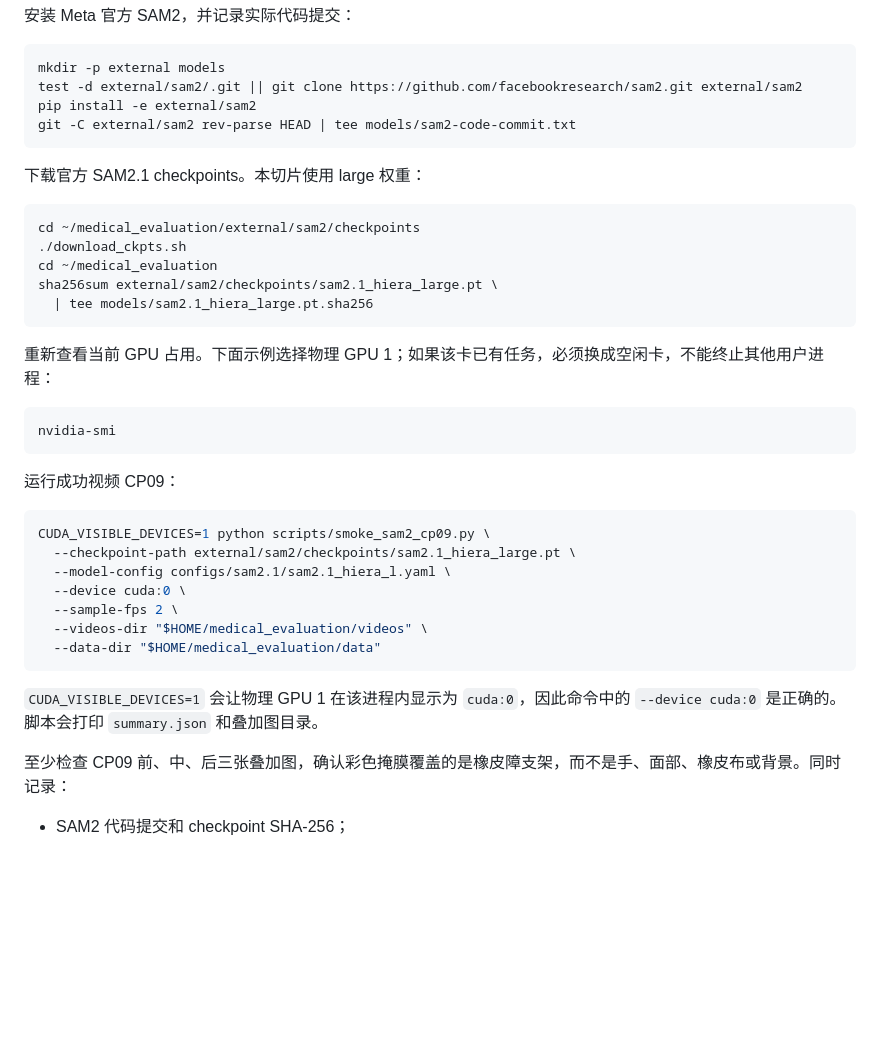
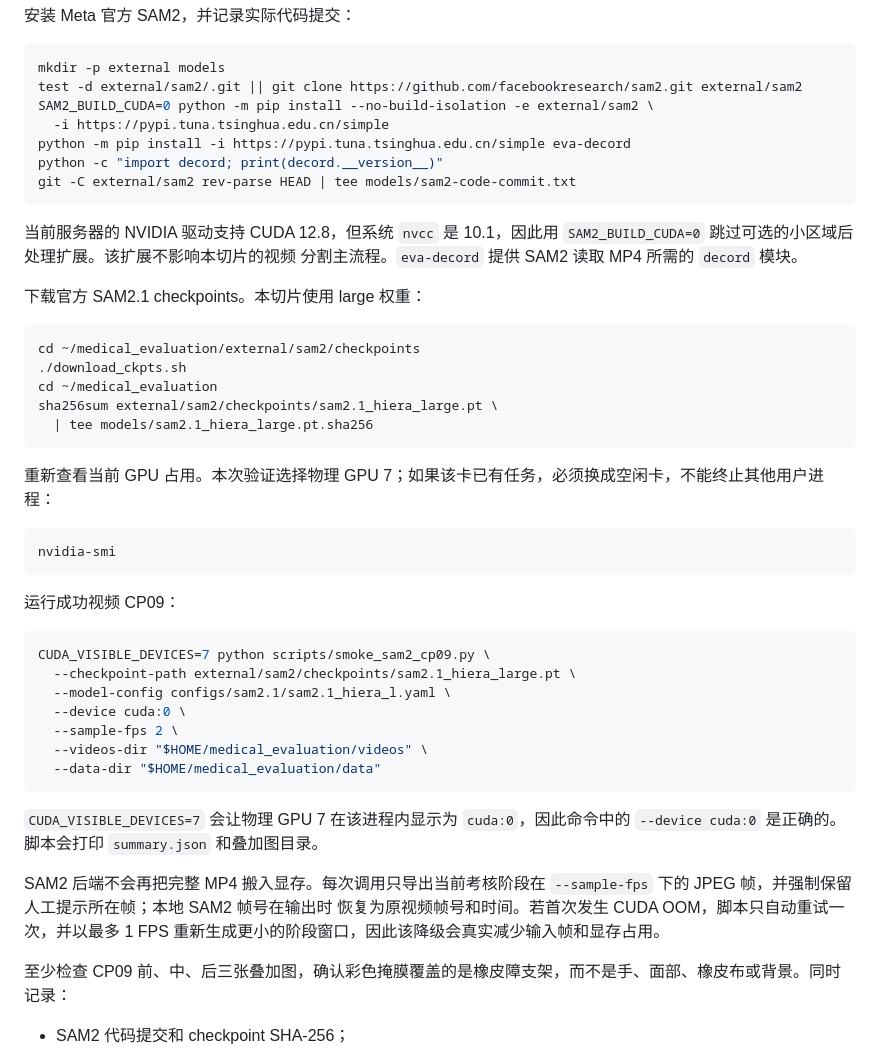
Before and after one commit to tangmin-0202/medical_evaluation, a Markdown page: docs/server-runbook.md, the part around the change. Rendered like a GitHub page; blank space fills up the shorter version.

Commit message:
docs: explain windowed SAM2 smoke input

````diff
--- a/docs/server-runbook.md
+++ b/docs/server-runbook.md
@@ -166,9 +166,16 @@ git switch -C codex/sam2-cp09-vertical-slice \
 ```bash
 mkdir -p external models
 test -d external/sam2/.git || git clone https://github.com/facebookresearch/sam2.git external/sam2
-pip install -e external/sam2
+SAM2_BUILD_CUDA=0 python -m pip install --no-build-isolation -e external/sam2 \
+  -i https://pypi.tuna.tsinghua.edu.cn/simple
+python -m pip install -i https://pypi.tuna.tsinghua.edu.cn/simple eva-decord
+python -c "import decord; print(decord.__version__)"
 git -C external/sam2 rev-parse HEAD | tee models/sam2-code-commit.txt
 ```
+
+当前服务器的 NVIDIA 驱动支持 CUDA 12.8，但系统 `nvcc` 是 10.1，因此用
+`SAM2_BUILD_CUDA=0` 跳过可选的小区域后处理扩展。该扩展不影响本切片的视频
+分割主流程。`eva-decord` 提供 SAM2 读取 MP4 所需的 `decord` 模块。
 
 下载官方 SAM2.1 checkpoints。本切片使用 large 权重：
 
@@ -180,7 +187,7 @@ sha256sum external/sam2/checkpoints/sam2.1_hiera_large.pt \
   | tee models/sam2.1_hiera_large.pt.sha256
 ```
 
-重新查看当前 GPU 占用。下面示例选择物理 GPU 1；如果该卡已有任务，必须换成空闲卡，不能终止其他用户进程：
+重新查看当前 GPU 占用。本次验证选择物理 GPU 7；如果该卡已有任务，必须换成空闲卡，不能终止其他用户进程：
 
 ```bash
 nvidia-smi
@@ -189,7 +196,7 @@ nvidia-smi
 运行成功视频 CP09：
 
 ```bash
-CUDA_VISIBLE_DEVICES=1 python scripts/smoke_sam2_cp09.py \
+CUDA_VISIBLE_DEVICES=7 python scripts/smoke_sam2_cp09.py \
   --checkpoint-path external/sam2/checkpoints/sam2.1_hiera_large.pt \
   --model-config configs/sam2.1/sam2.1_hiera_l.yaml \
   --device cuda:0 \
@@ -198,7 +205,12 @@ CUDA_VISIBLE_DEVICES=1 python scripts/smoke_sam2_cp09.py \
   --data-dir "$HOME/medical_evaluation/data"
 ```
 
-`CUDA_VISIBLE_DEVICES=1` 会让物理 GPU 1 在该进程内显示为 `cuda:0`，因此命令中的 `--device cuda:0` 是正确的。脚本会打印 `summary.json` 和叠加图目录。
+`CUDA_VISIBLE_DEVICES=7` 会让物理 GPU 7 在该进程内显示为 `cuda:0`，因此命令中的 `--device cuda:0` 是正确的。脚本会打印 `summary.json` 和叠加图目录。
+
+SAM2 后端不会再把完整 MP4 搬入显存。每次调用只导出当前考核阶段在
+`--sample-fps` 下的 JPEG 帧，并强制保留人工提示所在帧；本地 SAM2 帧号在输出时
+恢复为原视频帧号和时间。若首次发生 CUDA OOM，脚本只自动重试一次，并以最多
+1 FPS 重新生成更小的阶段窗口，因此该降级会真实减少输入帧和显存占用。
 
 至少检查 CP09 前、中、后三张叠加图，确认彩色掩膜覆盖的是橡皮障支架，而不是手、面部、橡皮布或背景。同时记录：
 
````
